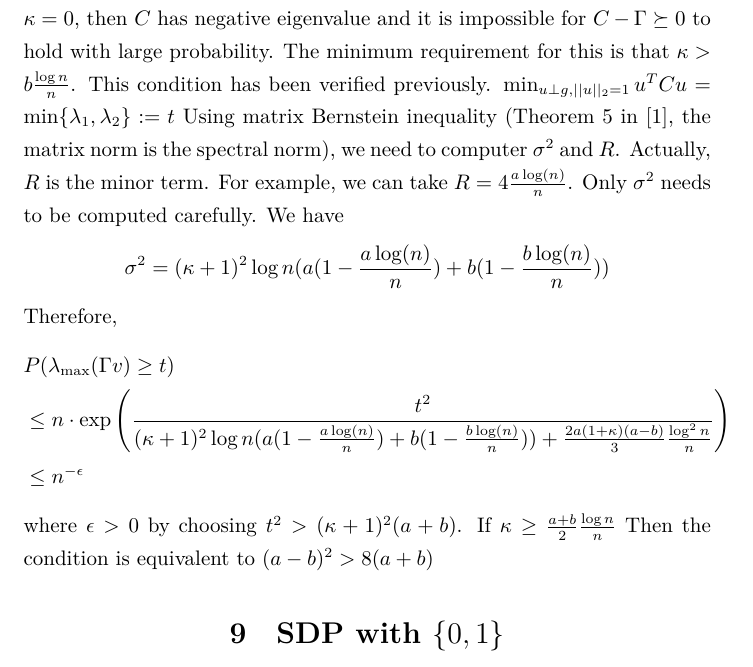
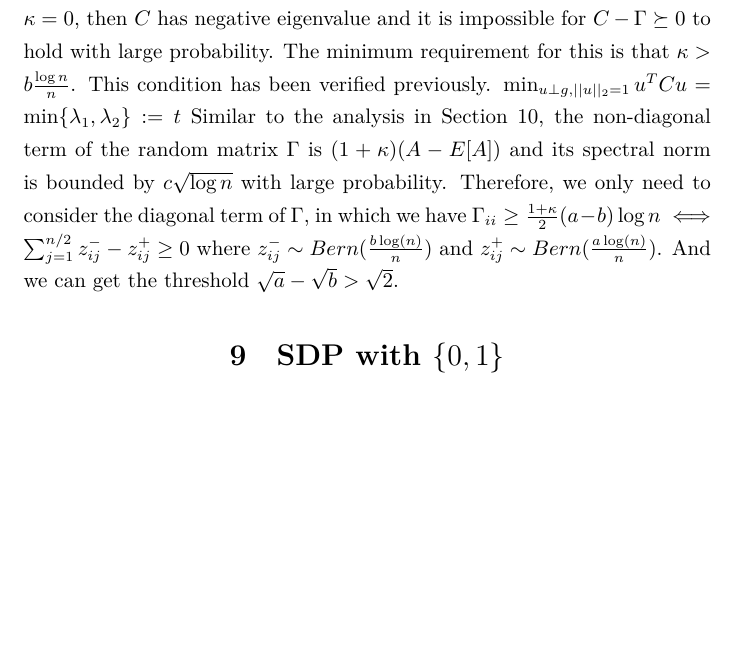
Before and after one commit to zhaofeng-shu33/SIBM, a LaTeX document (alg.tex): part of page 13 of 18, cut so that both start at the same text, the shorter picture padded with empty space. Compiled offline with XeLaTeX.

Commit message:
add conclusion for general kappa

```diff
--- a/alg.tex
+++ b/alg.tex
@@ -463,22 +463,13 @@ $C-\Gamma \succeq 0 $ to hold
 with large probability. The minimum requirement for this is that $\kappa > b\frac{\log n}{n}$.
 This condition has been verified previously.
 $\min_{u \perp g, ||u||_2=1} u^T C u = \min\{\lambda_1, \lambda_2\} := t$
-Using matrix Bernstein inequality (Theorem 5 in \cite{abbe2015exact}, the matrix norm is the spectral norm), we need to computer $\sigma^2$ and $R$. Actually, $R$ is the minor term.
-For example, we can take $R = 4\A$. Only $\sigma^2$ needs to be computed carefully.
-We have
-$$
-\sigma^2 = (\kappa+1)^2 \log n(a (1-\A) + b (1-\B))
-$$
-Therefore,
-\begin{align*}
-&P(\lambda_{\max}( \Gamma v) \geq t)\\
-& \leq n\cdot \exp \left(
-\frac{t^2}{(\kappa+1)^2\log n (a(1-\A) + b(1-\B)) + \frac{2a(1+\kappa)(a-b)}{3}\frac{\log^2 n}{n} }
-\right)\\
-& \leq n^{-\epsilon}
-\end{align*}
-where $\epsilon > 0$ by choosing $t^2 > (\kappa + 1)^2 (a+b)$.
-If $\kappa \geq \frac{a+b}{2}\frac{\log n}{n}$ Then the condition is equivalent to $(a-b)^2 > 8(a+b)$
+Similar to the analysis in Section \ref{sec:original}, the non-diagonal term of the random matrix $\Gamma$ is $(1+\kappa)(A-E[A])$ and its
+spectral norm is bounded by $c\sqrt{\log n}$ with large probability.
+Therefore, we only need to consider the diagonal term of $\Gamma$, in which we have
+$\Gamma_{ii} \geq \frac{1+\kappa}{2}(a-b)\log n \iff \sum_{j=1}^{n/2} z^-_{ij} - z^+_{ij} \geq 0$
+where $z^-_{ij} \sim Bern(\B)$ and $z^+_{ij} \sim Bern(\A)$.
+And we can get the threshold $\sqrt{a} - \sqrt{b} > \sqrt{2}$.
+
 \section{SDP with $\{0,1\}$}
 In this section, we consider the state taking values from $\{0,1\}$. Then using
 the equivalent definition of $\delta(\sigma_i, \sigma_j) = \sigma_i \sigma_j + (1-\sigma_i)(1-\sigma_j)$ and
```
Also changed, not shown: alg.tex (8 more changed lines).
